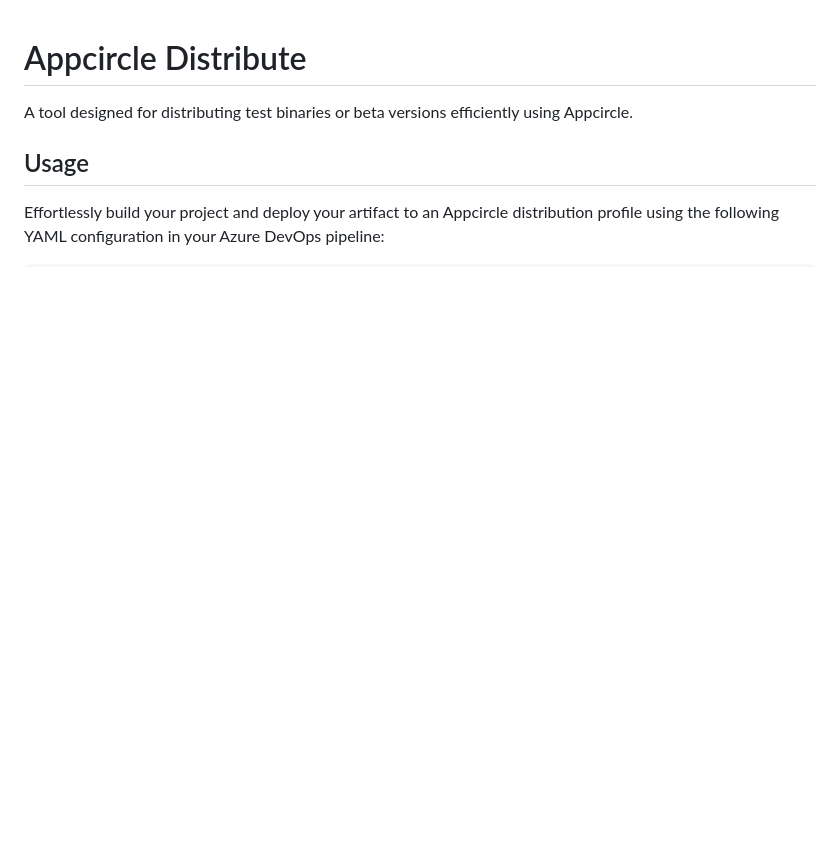
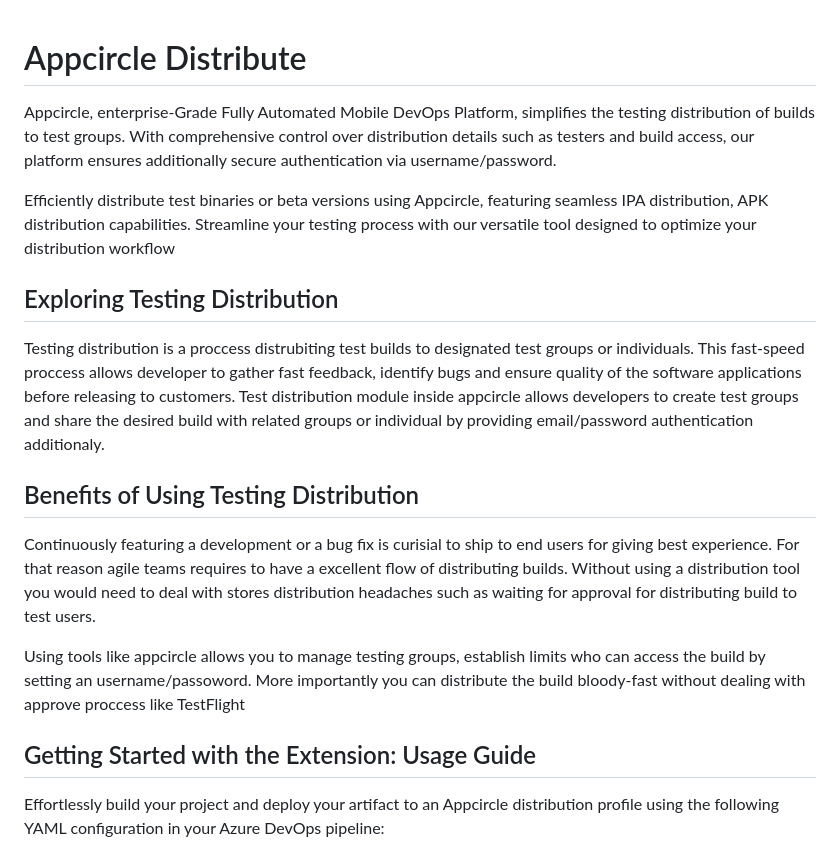
Before and after one commit to appcircleio/appcircle-azuredevops-testdist-task-extension, a Markdown page: README.md, the part around one of its changes. Drawn GitHub-style; blank space fills up the shorter version.

```diff
--- a/README.md
+++ b/README.md
@@ -1,7 +1,19 @@
 # Appcircle Distribute
 
-A tool designed for distributing test binaries or beta versions efficiently using Appcircle.
+Appcircle, enterprise-Grade Fully Automated Mobile DevOps Platform, simplifies the testing distribution of builds to test groups. With comprehensive control over distribution details such as testers and build access, our platform ensures additionally secure authentication via username/password.
 
-## Usage
+Efficiently distribute test binaries or beta versions using Appcircle, featuring seamless IPA distribution, APK distribution capabilities. Streamline your testing process with our versatile tool designed to optimize your distribution workflow
+
+## Exploring Testing Distribution
+
+Testing distribution is a proccess distrubiting test builds to designated test groups or individuals. This fast-speed proccess allows developer to gather fast feedback, identify bugs and ensure quality of the software applications before releasing to customers. Test distribution module inside appcircle allows developers to create test groups and share the desired build with related groups or individual by providing email/password authentication additionaly.
+
+## Benefits of Using Testing Distribution
+
+Continuously featuring a development or a bug fix is curisial to ship to end users for giving best experience. For that reason agile teams requires to have a excellent flow of distributing builds. Without using a distribution tool you would need to deal with stores distribution headaches such as waiting for approval for distributing build to test users.
+
+Using tools like appcircle allows you to manage testing groups, establish limits who can access the build by setting an username/passoword. More importantly you can distribute the build bloody-fast without dealing with approve proccess like TestFlight
+
+## Getting Started with the Extension: Usage Guide
 
 Effortlessly build your project and deploy your artifact to an Appcircle distribution profile using the following YAML configuration in your Azure DevOps pipeline:
```
Also changed, not shown: other parts of README.md (+14 -0 lines), images/PAT.png (added), images/distribution-start.png (added), 1 other file.
